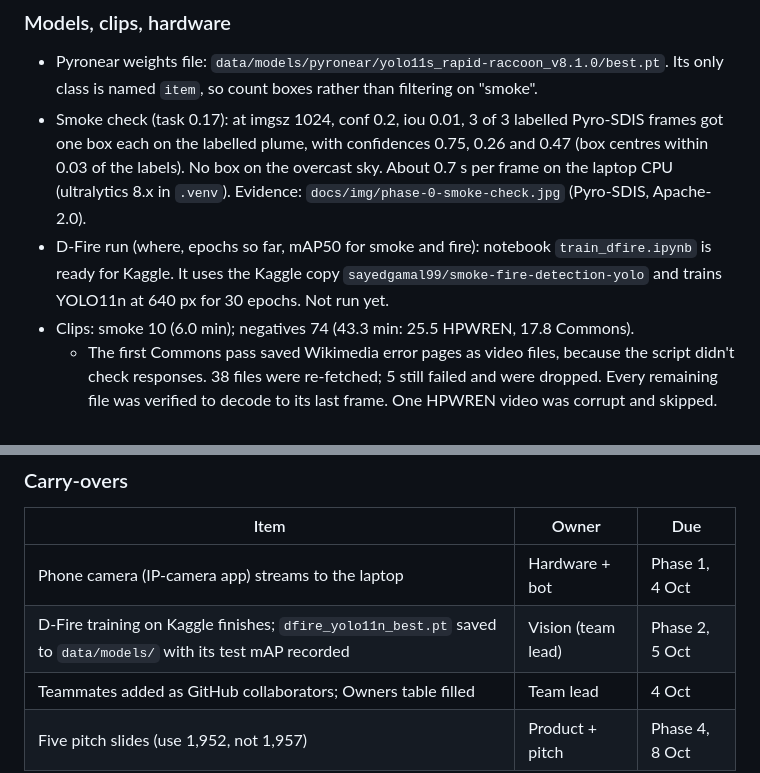
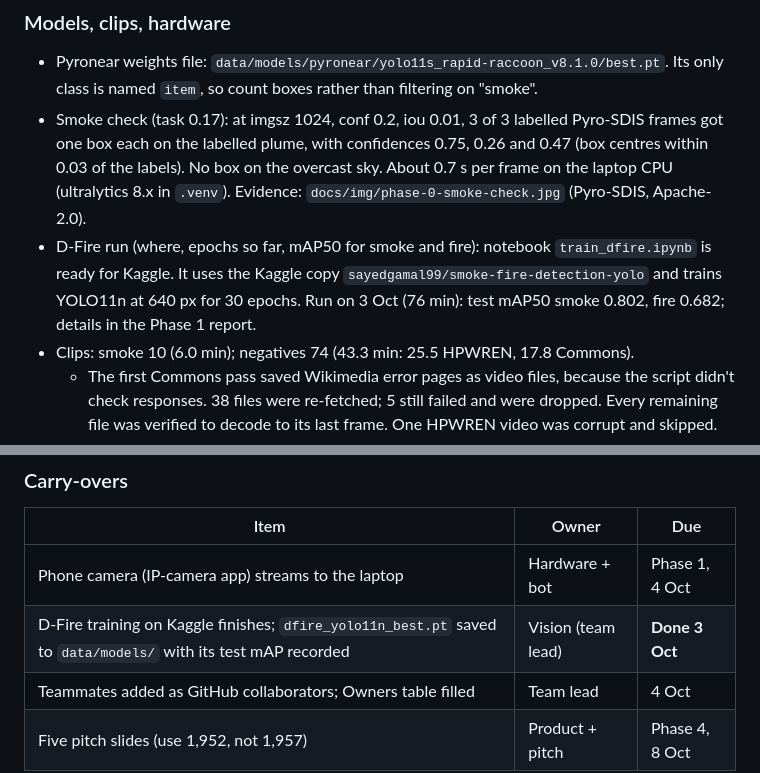
Before and after one commit to sahilsahu4102/AgniDrishti, a Markdown page: docs/phase-0-before-day-one.md, 2 parts joined by grey strips. Drawn GitHub-style.

```diff
--- a/docs/phase-0-before-day-one.md
+++ b/docs/phase-0-before-day-one.md
@@ -143,7 +143,7 @@ out;
 
 - Pyronear weights file: `data/models/pyronear/yolo11s_rapid-raccoon_v8.1.0/best.pt`. Its only class is named `item`, so count boxes rather than filtering on "smoke".
 - Smoke check (task 0.17): at imgsz 1024, conf 0.2, iou 0.01, 3 of 3 labelled Pyro-SDIS frames got one box each on the labelled plume, with confidences 0.75, 0.26 and 0.47 (box centres within 0.03 of the labels). No box on the overcast sky. About 0.7 s per frame on the laptop CPU (ultralytics 8.x in `.venv`). Evidence: `docs/img/phase-0-smoke-check.jpg` (Pyro-SDIS, Apache-2.0).
-- D-Fire run (where, epochs so far, mAP50 for smoke and fire): notebook `train_dfire.ipynb` is ready for Kaggle. It uses the Kaggle copy `sayedgamal99/smoke-fire-detection-yolo` and trains YOLO11n at 640 px for 30 epochs. Not run yet.
+- D-Fire run (where, epochs so far, mAP50 for smoke and fire): notebook `train_dfire.ipynb` is ready for Kaggle. It uses the Kaggle copy `sayedgamal99/smoke-fire-detection-yolo` and trains YOLO11n at 640 px for 30 epochs. Run on 3 Oct (76 min): test mAP50 smoke 0.802, fire 0.682; details in the Phase 1 report.
 - Clips: smoke 10 (6.0 min); negatives 74 (43.3 min: 25.5 HPWREN, 17.8 Commons).
   - The first Commons pass saved Wikimedia error pages as video files, because the script didn't check responses. 38 files were re-fetched; 5 still failed and were dropped. Every remaining file was verified to decode to its last frame. One HPWREN video was corrupt and skipped.
   - 6-frame check (conf 0.2, smoke if ≥ 4 of 6): `smoke` on 3 of 3 sampled smoke clips (6, 5 and 4 of 6 frames). `nosmoke` on 9 sampled no-smoke clips: 0 of 6 frames on 7 of them (6 Commons cloud time-lapses, 1 HPWREN), 1 of 6 on one HPWREN clip. The full 30-minute test is Phase 3.
@@ -189,6 +189,6 @@ Other confirmed facts for the pitch:
 | Item | Owner | Due |
 | --- | --- | --- |
 | Phone camera (IP-camera app) streams to the laptop | Hardware + bot | Phase 1, 4 Oct |
-| D-Fire training on Kaggle finishes; `dfire_yolo11n_best.pt` saved to `data/models/` with its test mAP recorded | Vision (team lead) | Phase 2, 5 Oct |
+| D-Fire training on Kaggle finishes; `dfire_yolo11n_best.pt` saved to `data/models/` with its test mAP recorded | Vision (team lead) | **Done 3 Oct** |
 | Teammates added as GitHub collaborators; Owners table filled | Team lead | 4 Oct |
 | Five pitch slides (use 1,952, not 1,957) | Product + pitch | Phase 4, 8 Oct |
```
Also changed, not shown: docs/phase-1-foundations.md (+7 -2 lines).
